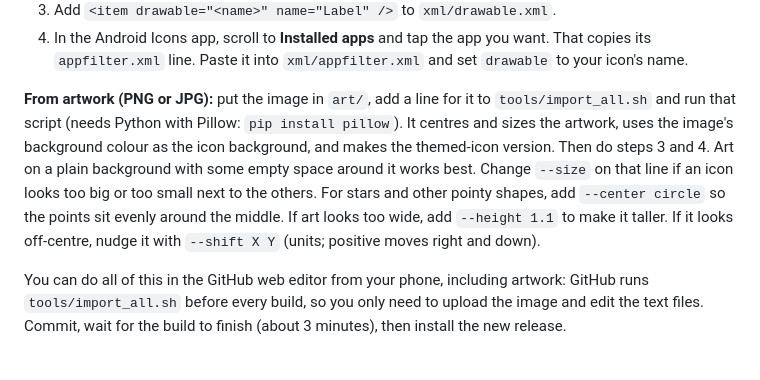
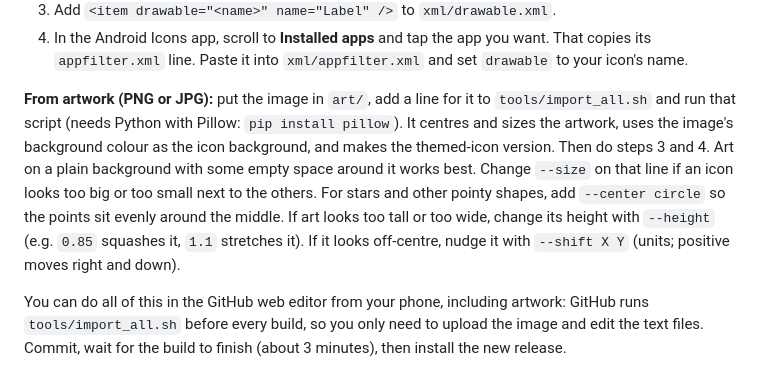
Before and after one commit to philiplarosa/Android-Icons, a Markdown page: README.md, the part around the change. GitHub-like rendering.

```diff
--- a/README.md
+++ b/README.md
@@ -46,7 +46,7 @@ All of it lives in `app/src/main/res/`:
 3. Add `<item drawable="<name>" name="Label" />` to `xml/drawable.xml`.
 4. In the Android Icons app, scroll to **Installed apps** and tap the app you want. That copies its `appfilter.xml` line. Paste it into `xml/appfilter.xml` and set `drawable` to your icon's name.
 
-**From artwork (PNG or JPG):** put the image in `art/`, add a line for it to `tools/import_all.sh` and run that script (needs Python with Pillow: `pip install pillow`). It centres and sizes the artwork, uses the image's background colour as the icon background, and makes the themed-icon version. Then do steps 3 and 4. Art on a plain background with some empty space around it works best. Change `--size` on that line if an icon looks too big or too small next to the others. For stars and other pointy shapes, add `--center circle` so the points sit evenly around the middle. If art looks too wide, add `--height 1.1` to make it taller. If it looks off-centre, nudge it with `--shift X Y` (units; positive moves right and down).
+**From artwork (PNG or JPG):** put the image in `art/`, add a line for it to `tools/import_all.sh` and run that script (needs Python with Pillow: `pip install pillow`). It centres and sizes the artwork, uses the image's background colour as the icon background, and makes the themed-icon version. Then do steps 3 and 4. Art on a plain background with some empty space around it works best. Change `--size` on that line if an icon looks too big or too small next to the others. For stars and other pointy shapes, add `--center circle` so the points sit evenly around the middle. If art looks too tall or too wide, change its height with `--height` (e.g. `0.85` squashes it, `1.1` stretches it). If it looks off-centre, nudge it with `--shift X Y` (units; positive moves right and down).
 
 You can do all of this in the GitHub web editor from your phone, including artwork: GitHub runs `tools/import_all.sh` before every build, so you only need to upload the image and edit the text files. Commit, wait for the build to finish (about 3 minutes), then install the new release.
 
```
Also changed, not shown: docs/preview.png, 4 other files.
